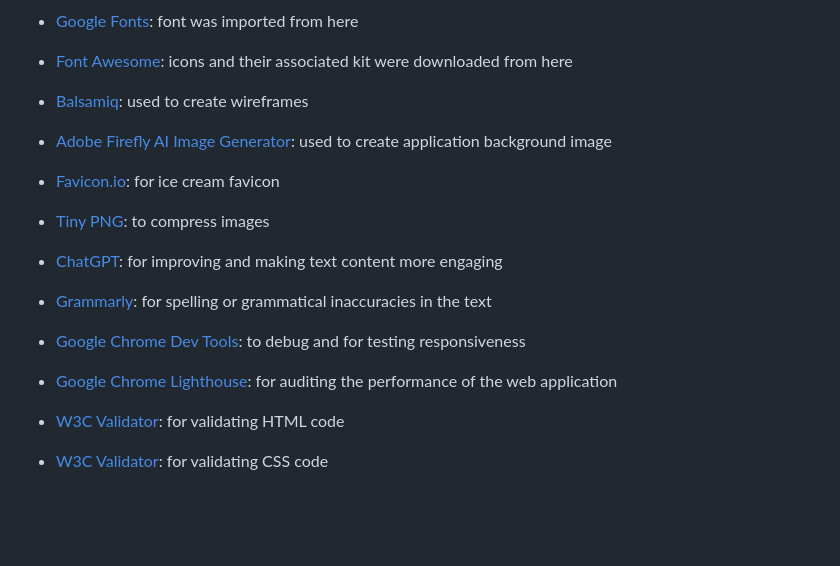
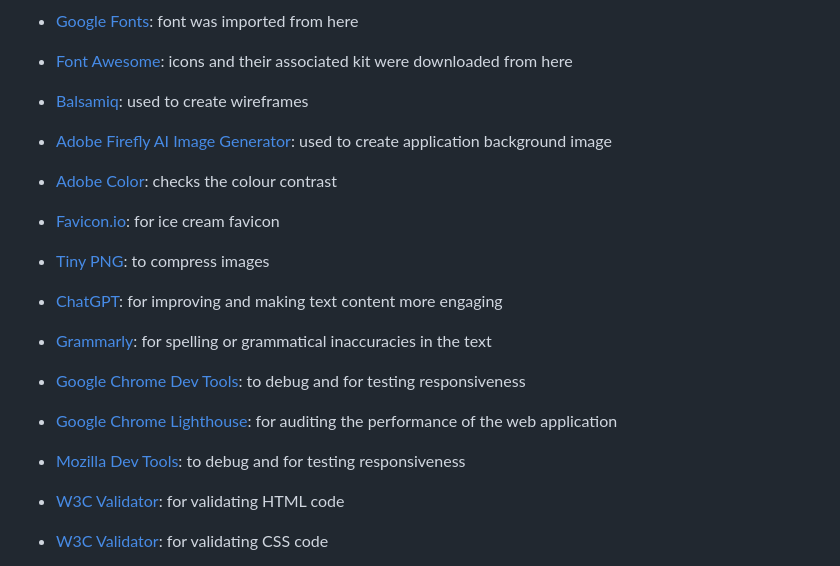
Before and after one commit to hpesciotti/GeoQuiz, a Markdown page: README.md, the part around the change printed below. Rendered like a GitHub page; blank space fills up the shorter version.

```diff
--- a/README.md
+++ b/README.md
@@ -319,6 +326,8 @@ The data would be store in a server, instead of the local storage.
 
 - [Adobe Firefly AI Image Generator](https://firefly.adobe.com/): used to create application background image
 
+- [Adobe Color](https://color.adobe.com/pt/create/color-contrast-analyzer): checks the colour contrast
+
 - [Favicon.io](https://favicon.io/): for ice cream favicon
 
 - [Tiny PNG](https://tinypng.com/): to compress images
@@ -330,6 +339,8 @@ The data would be store in a server, instead of the local storage.
 - [Google Chrome Dev Tools](https://developer.chrome.com/docs/devtools): to debug and for testing responsiveness
 
 - [Google Chrome Lighthouse](https://chromewebstore.google.com/detail/lighthouse/blipmdconlkpinefehnmjammfjpmpbjk): for auditing the performance of the web application
+
+- [Mozilla Dev Tools](https://firefox-source-docs.mozilla.org/devtools-user/): to debug and for testing responsiveness
 
 - [W3C Validator](https://validator.w3.org/#validate_by_input): for validating HTML code
 
```
Also changed, not shown: other parts of README.md (+16 -9 lines), docs/documentation/bug-chrome-192.png (renamed from docs/documentation/error_chrome-192.png).
